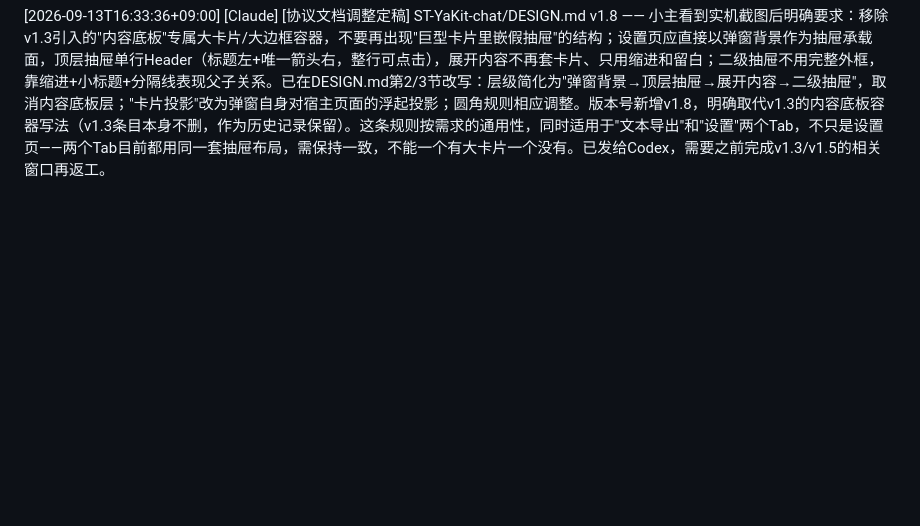
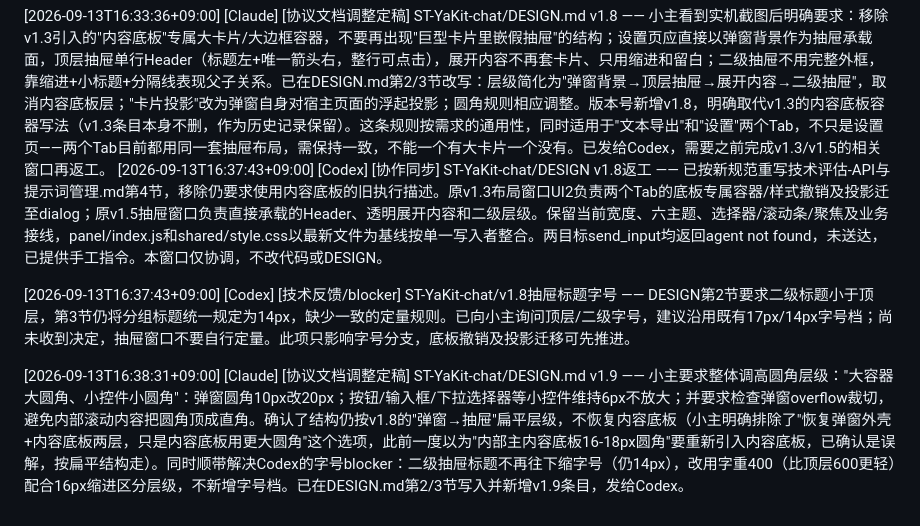
Before and after one commit to git-yafaya/ST-YaKit-chat, a Markdown page: AGENT_LOG.md, the part around the change. Drawn GitHub-style; blank space fills up the shorter version.

```diff
--- a/AGENT_LOG.md
+++ b/AGENT_LOG.md
@@ -135,3 +135,8 @@
 [2026-09-13T16:25:42+09:00] [Codex] [协作同步] ST-YaKit-chat/DESIGN v1.7设置抽屉嵌套 —— 已核对规范与需求，补入技术评估-API与提示词管理.md第4节：设置页顶层为界面/副API配置/提示词设置，后者内嵌破限词/正则提示词/文风提示词三子抽屉；子标题缩进16px，其余外观/默认折叠/多开/280ms逐级复用。根据16:16文件交接由设置页UI窗口01a09928-1b4d-7d53-9f64-5551ab10017d组装，父层只负责布局，三类列表和activeId及管理API不变；检查父子事件/箭头/焦点与选择器浮层清理，保留抽屉窗口16:25最新marker和留白修复。直接投递仍返回agent not found，未送达，已提供手工转发指令；本窗口未修改代码。
 
 [2026-09-13T16:33:36+09:00] [Claude] [协议文档调整定稿] ST-YaKit-chat/DESIGN.md v1.8 —— 小主看到实机截图后明确要求：移除v1.3引入的"内容底板"专属大卡片/大边框容器，不要再出现"巨型卡片里嵌假抽屉"的结构；设置页应直接以弹窗背景作为抽屉承载面，顶层抽屉单行Header（标题左+唯一箭头右，整行可点击），展开内容不再套卡片、只用缩进和留白；二级抽屉不用完整外框，靠缩进+小标题+分隔线表现父子关系。已在DESIGN.md第2/3节改写：层级简化为"弹窗背景→顶层抽屉→展开内容→二级抽屉"，取消内容底板层；"卡片投影"改为弹窗自身对宿主页面的浮起投影；圆角规则相应调整。版本号新增v1.8，明确取代v1.3的内容底板容器写法（v1.3条目本身不删，作为历史记录保留）。这条规则按需求的通用性，同时适用于"文本导出"和"设置"两个Tab，不只是设置页——两个Tab目前都用同一套抽屉布局，需保持一致，不能一个有大卡片一个没有。已发给Codex，需要之前完成v1.3/v1.5的相关窗口再返工。
+[2026-09-13T16:37:43+09:00] [Codex] [协作同步] ST-YaKit-chat/DESIGN v1.8返工 —— 已按新规范重写技术评估-API与提示词管理.md第4节，移除仍要求使用内容底板的旧执行描述。原v1.3布局窗口UI2负责两个Tab的底板专属容器/样式撤销及投影迁至dialog；原v1.5抽屉窗口负责直接承载的Header、透明展开内容和二级层级。保留当前宽度、六主题、选择器/滚动条/聚焦及业务接线，panel/index.js和shared/style.css以最新文件为基线按单一写入者整合。两目标send_input均返回agent not found，未送达，已提供手工指令。本窗口仅协调，不改代码或DESIGN。
+
+[2026-09-13T16:37:43+09:00] [Codex] [技术反馈/blocker] ST-YaKit-chat/v1.8抽屉标题字号 —— DESIGN第2节要求二级标题小于顶层，第3节仍将分组标题统一规定为14px，缺少一致的定量规则。已向小主询问顶层/二级字号，建议沿用既有17px/14px字号档；尚未收到决定，抽屉窗口不要自行定量。此项只影响字号分支，底板撤销及投影迁移可先推进。
+
+[2026-09-13T16:38:31+09:00] [Claude] [协议文档调整定稿] ST-YaKit-chat/DESIGN.md v1.9 —— 小主要求整体调高圆角层级："大容器大圆角、小控件小圆角"：弹窗圆角10px改20px；按钮/输入框/下拉选择器等小控件维持6px不放大；并要求检查弹窗overflow裁切，避免内部滚动内容把圆角顶成直角。确认了结构仍按v1.8的"弹窗→抽屉"扁平层级，不恢复内容底板（小主明确排除了"恢复弹窗外壳+内容底板两层，只是内容底板用更大圆角"这个选项，此前一度以为"内部主内容底板16-18px圆角"要重新引入内容底板，已确认是误解，按扁平结构走）。同时顺带解决Codex的字号blocker：二级抽屉标题不再往下缩字号（仍14px），改用字重400（比顶层600更轻）配合16px缩进区分层级，不新增字号档。已在DESIGN.md第2/3节写入并新增v1.9条目，发给Codex。
```
Also changed, not shown: DESIGN.md (+4 -2 lines).
